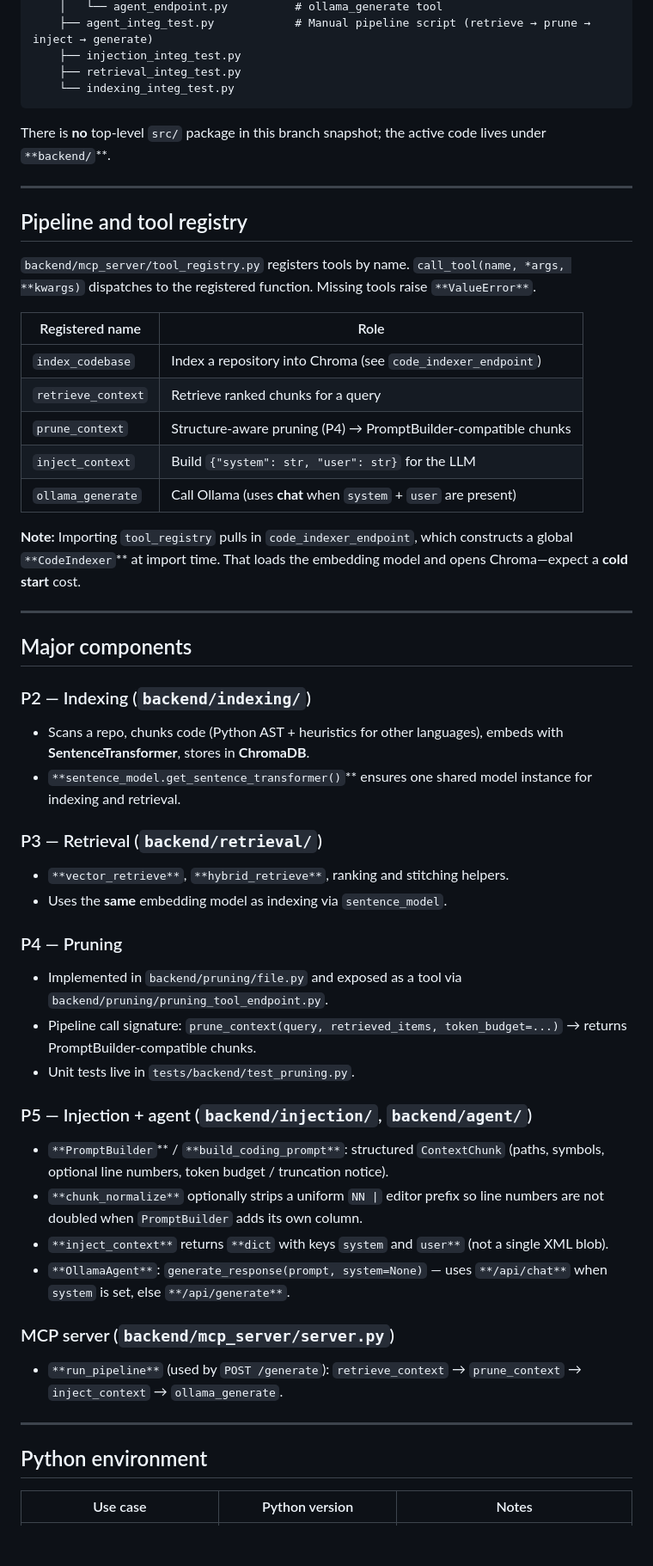
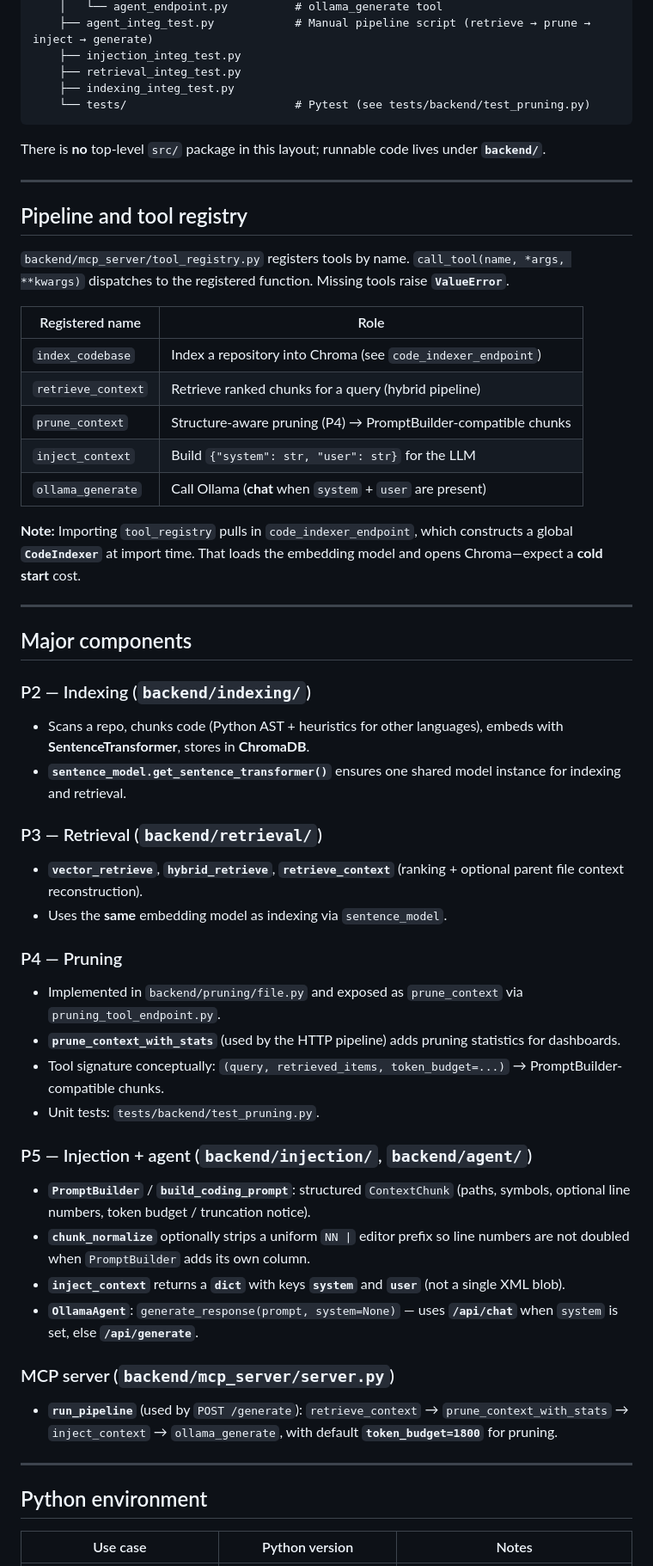
Before and after one commit to reffobic/Context-Engineering-Thesis1, a Markdown page: README.md, the part around one of its changes. Shown at 86% size. GitHub-like rendering; blank space fills up the shorter version.

````diff
--- a/README.md
+++ b/README.md
@@ -105,28 +106,27 @@ Context-Engineering-Thesis1/
     ├── agent_integ_test.py            # Manual pipeline script (retrieve → prune → inject → generate)
     ├── injection_integ_test.py
     ├── retrieval_integ_test.py
-    └── indexing_integ_test.py
+    ├── indexing_integ_test.py
+    └── tests/                         # Pytest (see tests/backend/test_pruning.py)
 ```
 
-There is **no** top-level `src/` package in this branch snapshot; the active code lives under `**backend/`**.
+There is **no** top-level `src/` package in this layout; runnable code lives under **`backend/`**.
 
 ---
 
 ## Pipeline and tool registry
 
-`backend/mcp_server/tool_registry.py` registers tools by name. `call_tool(name, *args, **kwargs)` dispatches to the registered function. Missing tools raise `**ValueError**`.
+`backend/mcp_server/tool_registry.py` registers tools by name. `call_tool(name, *args, **kwargs)` dispatches to the registered function. Missing tools raise **`ValueError`**.
 
+| Registered name      | Role                                                           |
+| -------------------- | -------------------------------------------------------------- |
+| `index_codebase`     | Index a repository into Chroma (see `code_indexer_endpoint`)   |
+| `retrieve_context`   | Retrieve ranked chunks for a query (hybrid pipeline)         |
+| `prune_context`      | Structure-aware pruning (P4) → PromptBuilder-compatible chunks |
+| `inject_context`     | Build `{"system": str, "user": str}` for the LLM               |
+| `ollama_generate`    | Call Ollama (**chat** when `system` + `user` are present)       |
 
-| Registered name    | Role                                                           |
-| ------------------ | -------------------------------------------------------------- |
-| `index_codebase`   | Index a repository into Chroma (see `code_indexer_endpoint`)   |
-| `retrieve_context` | Retrieve ranked chunks for a query                             |
-| `prune_context`    | Structure-aware pruning (P4) → PromptBuilder-compatible chunks |
-| `inject_context`   | Build `{"system": str, "user": str}` for the LLM               |
-| `ollama_generate`  | Call Ollama (uses **chat** when `system` + `user` are present) |
-
-
-**Note:** Importing `tool_registry` pulls in `code_indexer_endpoint`, which constructs a global `**CodeIndexer`** at import time. That loads the embedding model and opens Chroma—expect a **cold start** cost.
+**Note:** Importing `tool_registry` pulls in `code_indexer_endpoint`, which constructs a global **`CodeIndexer`** at import time. That loads the embedding model and opens Chroma—expect a **cold start** cost.
 
 ---
 
@@ -135,34 +135,34 @@ There is **no** top-level `src/` package in this branch snapshot; the active cod
 ### P2 — Indexing (`backend/indexing/`)
 
 - Scans a repo, chunks code (Python AST + heuristics for other languages), embeds with **SentenceTransformer**, stores in **ChromaDB**.
-- `**sentence_model.get_sentence_transformer()`** ensures one shared model instance for indexing and retrieval.
+- **`sentence_model.get_sentence_transformer()`** ensures one shared model instance for indexing and retrieval.
 
 ### P3 — Retrieval (`backend/retrieval/`)
 
-- `**vector_retrieve**`, `**hybrid_retrieve**`, ranking and stitching helpers.
+- **`vector_retrieve`**, **`hybrid_retrieve`**, **`retrieve_context`** (ranking + optional parent file context reconstruction).
 - Uses the **same** embedding model as indexing via `sentence_model`.
 
 ### P4 — Pruning
 
-- Implemented in `backend/pruning/file.py` and exposed as a tool via `backend/pruning/pruning_tool_endpoint.py`.
-- Pipeline call signature: `prune_context(query, retrieved_items, token_budget=...)` → returns PromptBuilder-compatible chunks.
-- Unit tests live in `tests/backend/test_pruning.py`.
+- Implemented in `backend/pruning/file.py` and exposed as `prune_context` via `pruning_tool_endpoint.py`.
+- **`prune_context_with_stats`** (used by the HTTP pipeline) adds pruning statistics for dashboards.
+- Tool signature conceptually: `(query, retrieved_items, token_budget=...)` → PromptBuilder-compatible chunks.
+- Unit tests: `tests/backend/test_pruning.py`.
 
 ### P5 — Injection + agent (`backend/injection/`, `backend/agent/`)
 
-- `**PromptBuilder`** / `**build_coding_prompt**`: structured `ContextChunk` (paths, symbols, optional line numbers, token budget / truncation notice).
-- `**chunk_normalize**` optionally strips a uniform `NN |` editor prefix so line numbers are not doubled when `PromptBuilder` adds its own column.
-- `**inject_context**` returns `**dict` with keys `system` and `user**` (not a single XML blob).
-- `**OllamaAgent**`: `generate_response(prompt, system=None)` — uses `**/api/chat**` when `system` is set, else `**/api/generate**`.
+- **`PromptBuilder`** / **`build_coding_prompt`**: structured `ContextChunk` (paths, symbols, optional line numbers, token budget / truncation notice).
+- **`chunk_normalize`** optionally strips a uniform `NN |` editor prefix so line numbers are not doubled when `PromptBuilder` adds its own column.
+- **`inject_context`** returns a **`dict`** with keys **`system`** and **`user`** (not a single XML blob).
+- **`OllamaAgent`**: `generate_response(prompt, system=None)` — uses **`/api/chat`** when `system` is set, else **`/api/generate`**.
 
 ### MCP server (`backend/mcp_server/server.py`)
 
-- `**run_pipeline**` (used by `POST /generate`): `retrieve_context` → `prune_context` → `inject_context` → `ollama_generate`.
+- **`run_pipeline`** (used by `POST /generate`): `retrieve_context` → `prune_context_with_stats` → `inject_context` → `ollama_generate`, with default **`token_budget=1800`** for pruning.
 
 ---
 
 ## Python environment
-
 
 | Use case                                                          | Python version                                    | Notes                                                                                   |
 | ----------------------------------------------------------------- | ------------------------------------------------- | --------------------------------------------------------------------------------------- |
````
Also changed, not shown: other parts of README.md (+100 -113 lines).
